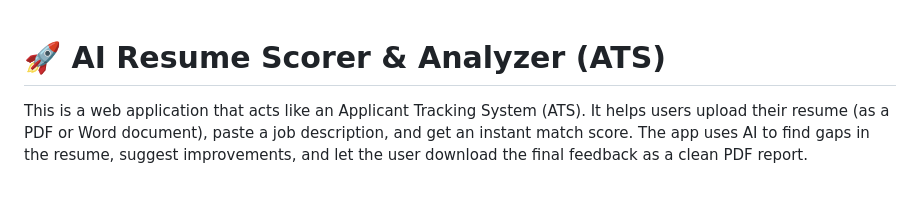
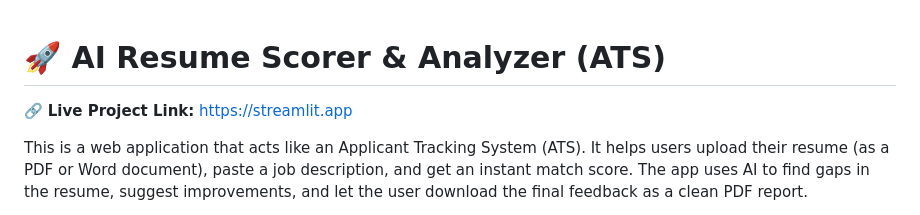
Before and after one commit to KareenaShaik03/ATS_SCORER, a Markdown page: README.md, the part around the change. Drawn GitHub-style; blank space fills up the shorter version.

Commit message:
Update README with live project link
Added live project link to the README.

```diff
--- a/README.md
+++ b/README.md
@@ -1,4 +1,6 @@
 # 🚀 AI Resume Scorer & Analyzer (ATS)
+
+🔗 **Live Project Link:** [https://streamlit.app](https://streamlit.app)
 
 This is a web application that acts like an Applicant Tracking System (ATS). It helps users upload their resume (as a PDF or Word document), paste a job description, and get an instant match score. The app uses AI to find gaps in the resume, suggest improvements, and let the user download the final feedback as a clean PDF report.
 
```
